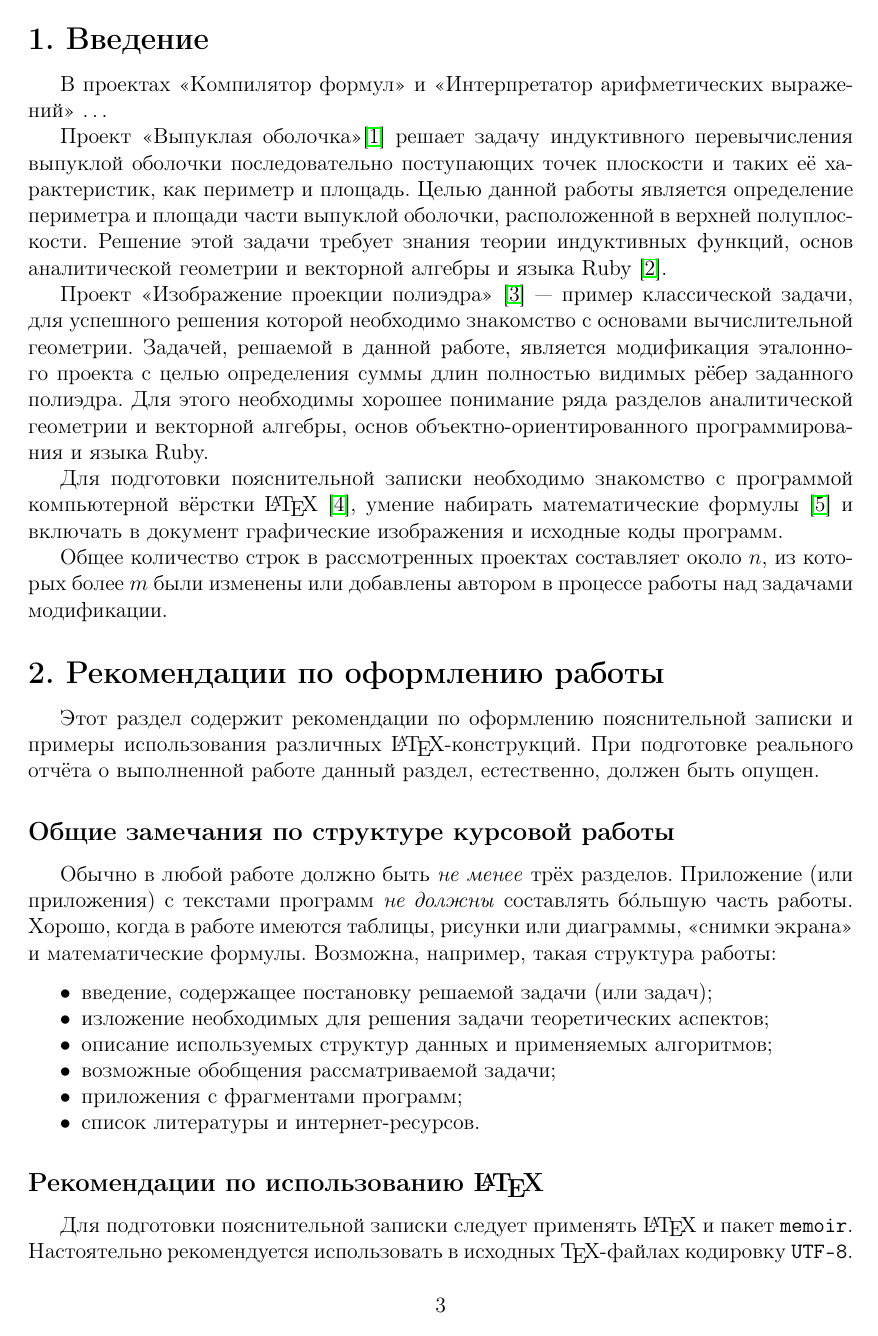
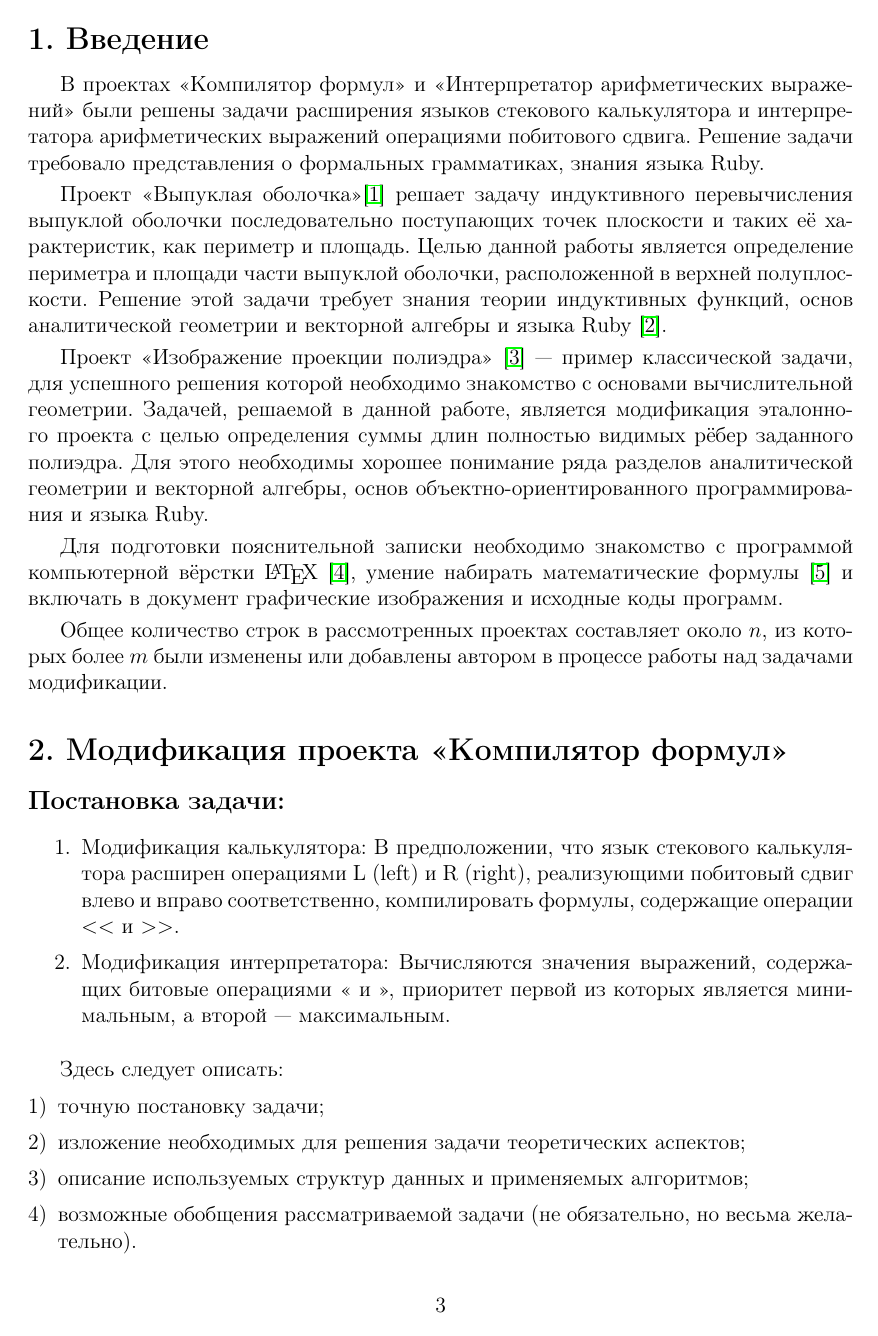
Before and after one commit to AShedko/Report, a LaTeX book (paper.tex, which reads annotation.tex, intro.tex, sect1.tex): page 3 of 12 before the commit and page 3 of 4 after it. The pictures show the PDF file paper.pdf that the author committed with the source.

Commit message:
Some small changes to the introduction

```diff
--- a/annotation.tex
+++ b/annotation.tex
@@ -1,6 +1,8 @@
 Работа посвящена модификации проектов «Компилятор формул»,
 «Интерпретатор арифметических выражений», «Выпуклая оболочка» и
 «Изображение проекции полиэдра». В первом из этих проектов решалась
-задача~$\ldots$ Модификация второго пректа требовала~$\ldots$ В проекте
+задача расширения языков стекового калькулятора и итерпретатора арифметических
+выражений опрацией побитового сдвига.
+Модификация второго пректа требовала~$\ldots$ В проекте
 «Выпуклая оболочка» вычислялась~$\ldots$ В последнем из проектов
 определялась~$\ldots$
--- a/intro.tex
+++ b/intro.tex
@@ -1,7 +1,10 @@
 \section{Введение}
 
 В проектах «Компилятор формул» и «Интерпретатор арифметических
-выражений»~$\ldots$
+выражений» были решены задачи расширения языков стекового калькулятора
+и интерпретатора арифметических выражений операциями побитового сдвига.
+Решение задачи требовало представления о формальных грамматиках,
+знания языка Ruby.
 
 Проект «Выпуклая оболочка»\cite{convex} решает задачу индуктивного
 перевычисления
--- a/sect1.tex
+++ b/sect1.tex
@@ -1,13 +1,22 @@
 \section{Модификация проекта «Компилятор формул»}
 
+\subsection{Постановка задачи:}
+\begin{enumerate}
+\item Модификация калькулятора:
+В предположении, что язык стекового калькулятора
+расширен операциями L (left) и R (right),
+реализующими побитовый сдвиг влево и вправо соответственно, компилировать
+формулы, содержащие операции $<<$ и $>>$.
+\item Модификация интерпретатора:
+Вычисляются значения выражений, содержащих битовые операциями << и >>,
+приоритет первой из которых является минимальным, а второй — максимальным.
+\end{enumerate}
+
 Здесь следует описать:
-
 \begin{enumerate}[1)]
 \item точную постановку задачи;
 \item изложение необходимых для решения задачи теоретических аспектов;
 \item описание используемых структур данных и применяемых алгоритмов;
 \item возможные обобщения рассматриваемой задачи (не обязательно, но
       весьма желательно).
-        Постановка задачи
-
 \end{enumerate}
```
Also changed, not shown: paper.tex (+5 -5 lines), paper.pdf, 6 other files.
